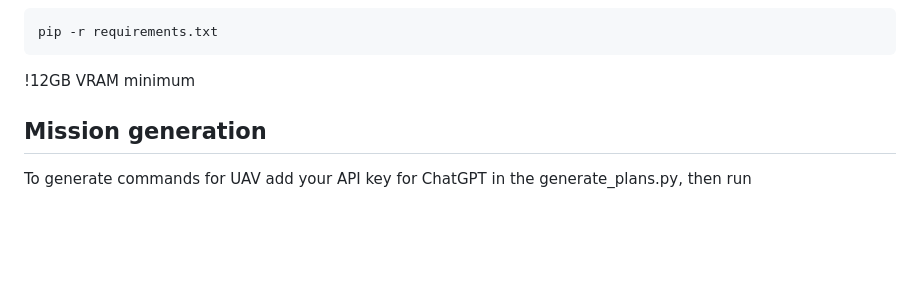
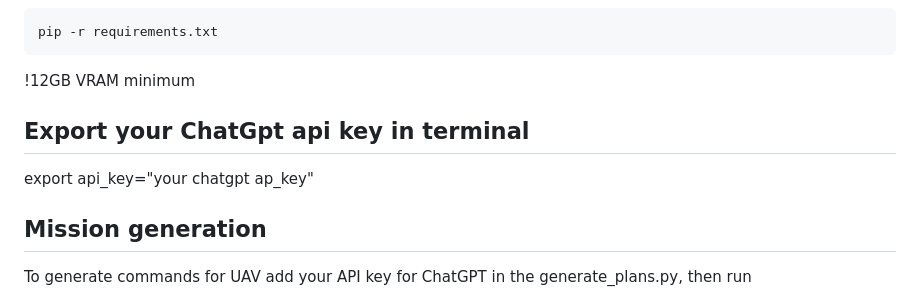
Before and after one commit to Sautenich/UAV-VLA, a Markdown page: README.md, the part around the change. GitHub-like rendering; blank space fills up the shorter version.

````diff
--- a/README.md
+++ b/README.md
@@ -55,6 +55,8 @@ pip -r requirements.txt
 ```
 !12GB VRAM minimum
 
+## Export your ChatGpt api key in terminal
+export api_key="your chatgpt ap_key"
 
 ## Mission generation
 
````
